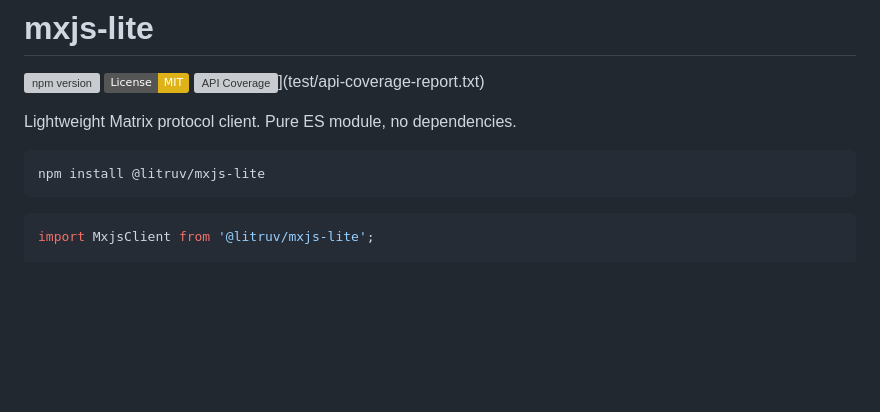
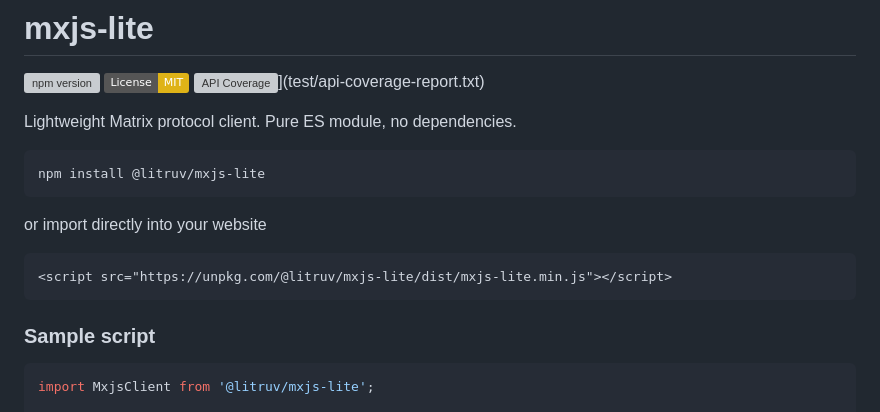
Before and after one commit to litruv/mxjs-lite, a Markdown page: README.md, the part around the change. GitHub-like rendering; badges without logos; blank space fills up the shorter version; grey boxes are pictures that could not be loaded.

Commit message:
docs: update README to include import instructions for CDN usage

````diff
--- a/README.md
+++ b/README.md
@@ -9,6 +9,14 @@ Lightweight Matrix protocol client. Pure ES module, no dependencies.
 ```
 npm install @litruv/mxjs-lite
 ```
+
+or import directly into your website
+```html
+<script src="https://unpkg.com/@litruv/mxjs-lite/dist/mxjs-lite.min.js"></script>
+```
+
+### Sample script
+
 
 ```js
 import MxjsClient from '@litruv/mxjs-lite';
````
